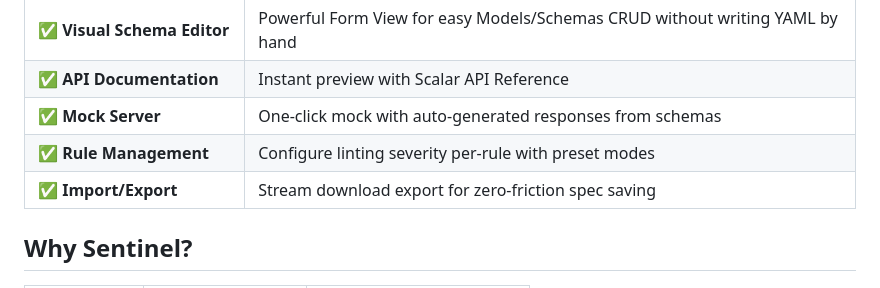
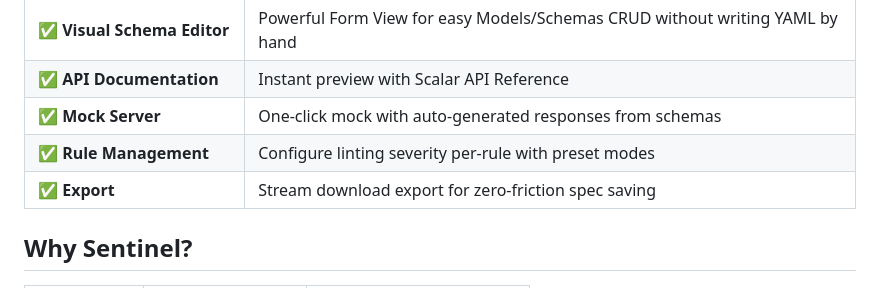
Before and after one commit to GrayUse/OpenAPI-Sentinel, a Markdown page: README.md, the part around the change. Drawn GitHub-style.

Commit message:
docs: remove import feature mention from readme

```diff
--- a/README.md
+++ b/README.md
@@ -12,7 +12,7 @@
 | ✅ **API Documentation** | Instant preview with Scalar API Reference |
 | ✅ **Mock Server** | One-click mock with auto-generated responses from schemas |
 | ✅ **Rule Management** | Configure linting severity per-rule with preset modes |
-| ✅ **Import/Export** | Stream download export for zero-friction spec saving |
+| ✅ **Export** | Stream download export for zero-friction spec saving |
 
 ## Why Sentinel?
 
```
